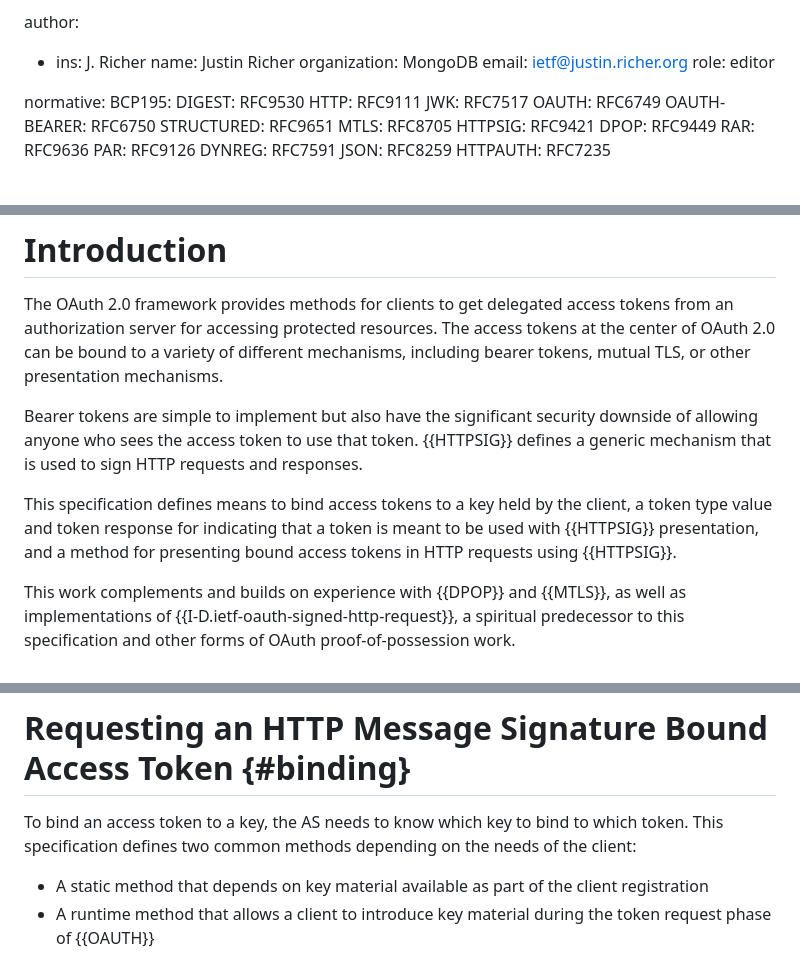
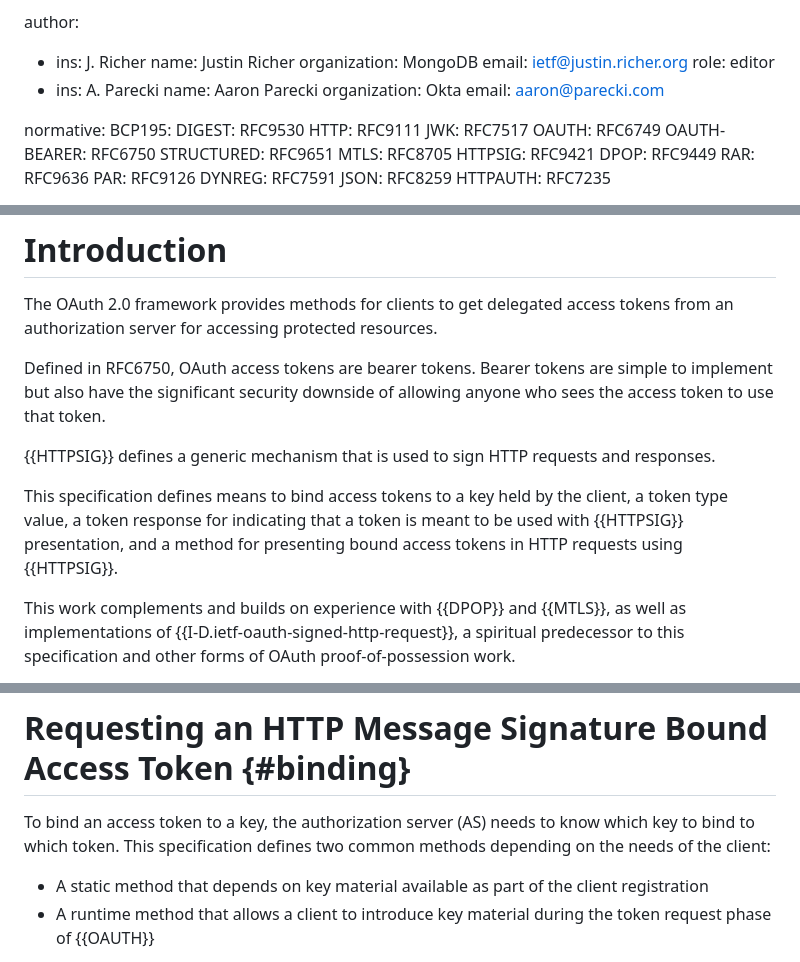
Before and after one commit to jricher/draft-richer-oauth-httpsig, a Markdown page: draft-richer-oauth-httpsig.md, 3 parts joined by grey strips. Drawn GitHub-style.

Commit message:
rephrase intro

```diff
--- a/draft-richer-oauth-httpsig.md
+++ b/draft-richer-oauth-httpsig.md
@@ -17,6 +17,10 @@ author:
     organization: MongoDB
     email: ietf@justin.richer.org
     role: editor
+  - ins: A. Parecki
+    name: Aaron Parecki
+    organization: Okta
+    email: aaron@parecki.com
 
 normative:
     BCP195:
@@ -49,18 +53,17 @@ HTTP Message Signatures to bind access tokens to keys held by OAuth 2.0 clients.
 # Introduction
 
 The OAuth 2.0 framework provides methods for clients to get delegated access tokens from an
-authorization server for accessing protected resources. The access tokens at the center
-of OAuth 2.0 can be bound to a variety of different mechanisms, including bearer tokens,
-mutual TLS, or other presentation mechanisms.
+authorization server for accessing protected resources.
 
+Defined in RFC6750, OAuth access tokens are bearer tokens.
 Bearer tokens are simple to implement but also have the significant security downside of
-allowing anyone who sees the access token to use that token. {{HTTPSIG}} defines a generic
-mechanism that is used to sign HTTP requests and responses.
+allowing anyone who sees the access token to use that token.
+
+{{HTTPSIG}} defines a generic mechanism that is used to sign HTTP requests and responses.
 
 This specification defines means to bind access tokens to a key held by the client, a token type
-value and token response for indicating that a token is meant to be used with {{HTTPSIG}}
-presentation, and a method for presenting bound access tokens in HTTP requests using
-{{HTTPSIG}}.
+value, a token response for indicating that a token is meant to be used with {{HTTPSIG}}
+presentation, and a method for presenting bound access tokens in HTTP requests using {{HTTPSIG}}.
 
 This work complements and builds on experience with {{DPOP}} and {{MTLS}}, as well as
 implementations of {{I-D.ietf-oauth-signed-http-request}}, a spiritual predecessor to this
@@ -76,7 +79,7 @@ This document contains non-normative examples of partial and complete HTTP messa
 
 # Requesting an HTTP Message Signature Bound Access Token {#binding}
 
-To bind an access token to a key, the AS needs to know which key to bind to which token. This specification defines two common methods depending on the needs of the client:
+To bind an access token to a key, the authorization server (AS) needs to know which key to bind to which token. This specification defines two common methods depending on the needs of the client:
 
 - A static method that depends on key material available as part of the client registration
 - A runtime method that allows a client to introduce key material during the token request phase of {{OAUTH}}
```
